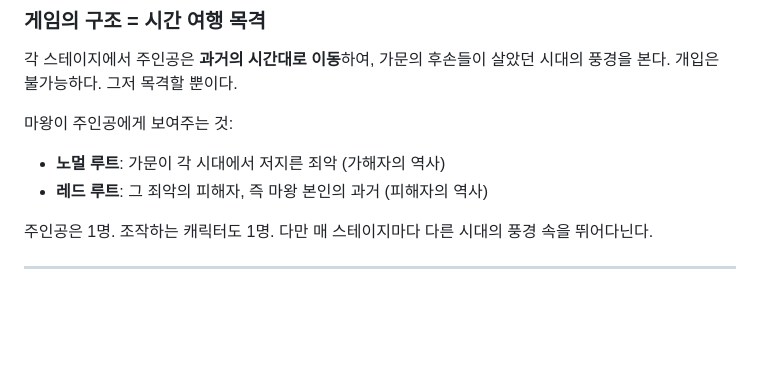
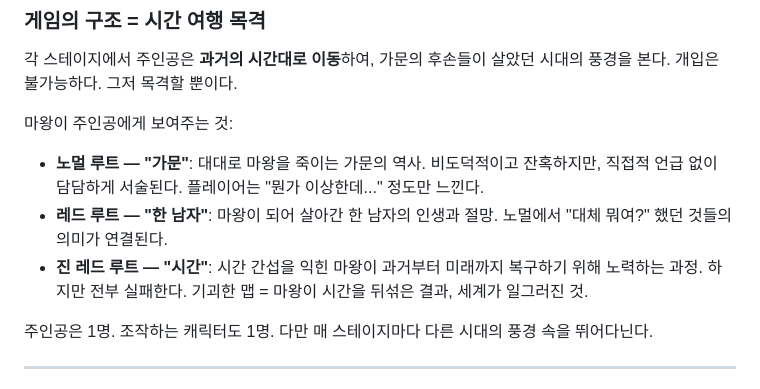
Before and after one commit to DUKYOUNGJUNG/MeetBossAfter3Mins, a Markdown page: story/STORY.md, the part around the change. Drawn GitHub-style; blank space fills up the shorter version.

Commit message:
루트별 스토리 테마 확정: 노멀(가문), 레드(한 남자), 진레드(시간)
- 노멀: 비도덕적 가문의 역사, 담담하게 간접 서술
- 레드: 마왕의 인생과 절망, 피해자 시점
- 진레드: 시간 간섭으로 복구 시도, 전부 실패
- 기괴한 맵 = 시간을 뒤섞은 결과

Co-Authored-By: Claude Opus 4.6 (1M context) <noreply@anthropic.com>

```diff
--- a/story/STORY.md
+++ b/story/STORY.md
@@ -135,8 +135,10 @@
 각 스테이지에서 주인공은 **과거의 시간대로 이동**하여, 가문의 후손들이 살았던 시대의 풍경을 본다. 개입은 불가능하다. 그저 목격할 뿐이다.
 
 마왕이 주인공에게 보여주는 것:
-- **노멀 루트**: 가문이 각 시대에서 저지른 죄악 (가해자의 역사)
-- **레드 루트**: 그 죄악의 피해자, 즉 마왕 본인의 과거 (피해자의 역사)
+
+- **노멀 루트 — "가문"**: 대대로 마왕을 죽이는 가문의 역사. 비도덕적이고 잔혹하지만, 직접적 언급 없이 담담하게 서술된다. 플레이어는 "뭔가 이상한데..." 정도만 느낀다.
+- **레드 루트 — "한 남자"**: 마왕이 되어 살아간 한 남자의 인생과 절망. 노멀에서 "대체 뭐여?" 했던 것들의 의미가 연결된다.
+- **진 레드 루트 — "시간"**: 시간 간섭을 익힌 마왕이 과거부터 미래까지 복구하기 위해 노력하는 과정. 하지만 전부 실패한다. 기괴한 맵 = 마왕이 시간을 뒤섞은 결과, 세계가 일그러진 것.
 
 주인공은 1명. 조작하는 캐릭터도 1명. 다만 매 스테이지마다 다른 시대의 풍경 속을 뛰어다닌다.
 
```
